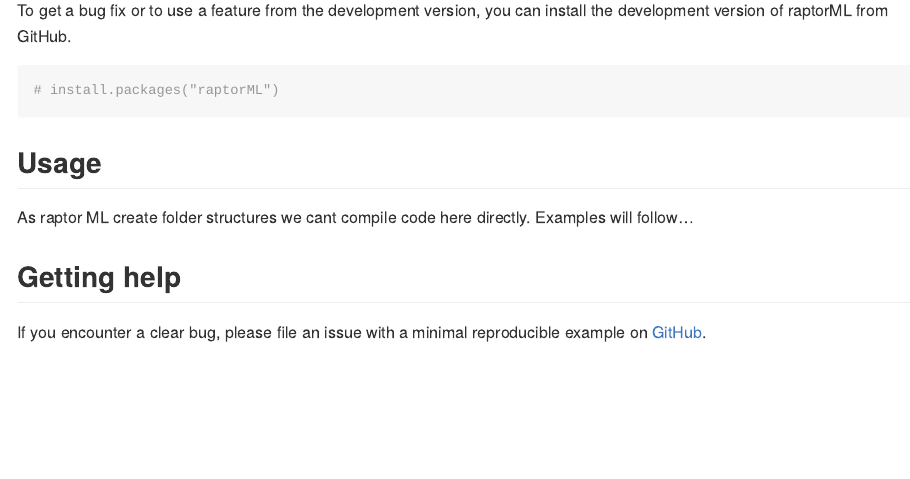
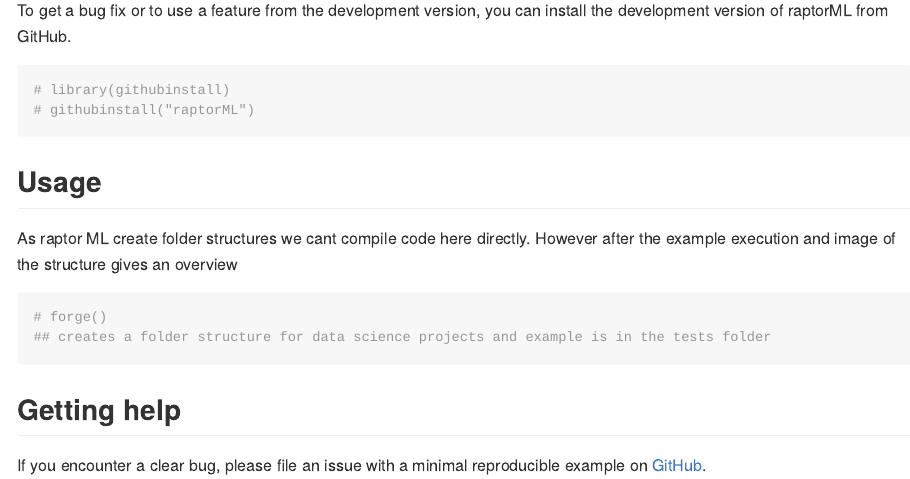
Before and after one commit to captnmarkus/raptorML, an R Markdown document (README.Rmd): the page in a window 1100 px wide, from 580 px down. Rendered offline with R 4.5, knitr and Pandoc, with nearby package versions.

Commit message:
updated README.Rmd

````diff
--- a/README.Rmd
+++ b/README.Rmd
@@ -36,13 +36,19 @@
 To get a bug fix or to use a feature from the development version, you can install the development version of raptorML from GitHub.
 
 ``` r
-# install.packages("raptorML")
+# library(githubinstall)
+# githubinstall("raptorML")
 ```
 
 ## Usage
 
-As raptor ML create folder structures we cant compile code here directly. Examples will follow...
+As raptor ML create folder structures we cant compile code here directly.
+However after the example execution and image of the structure gives an overview
 
+``` r
+# forge()
+## creates a folder structure for data science projects and example is in the tests folder
+```
 
 ## Getting help
 
````
